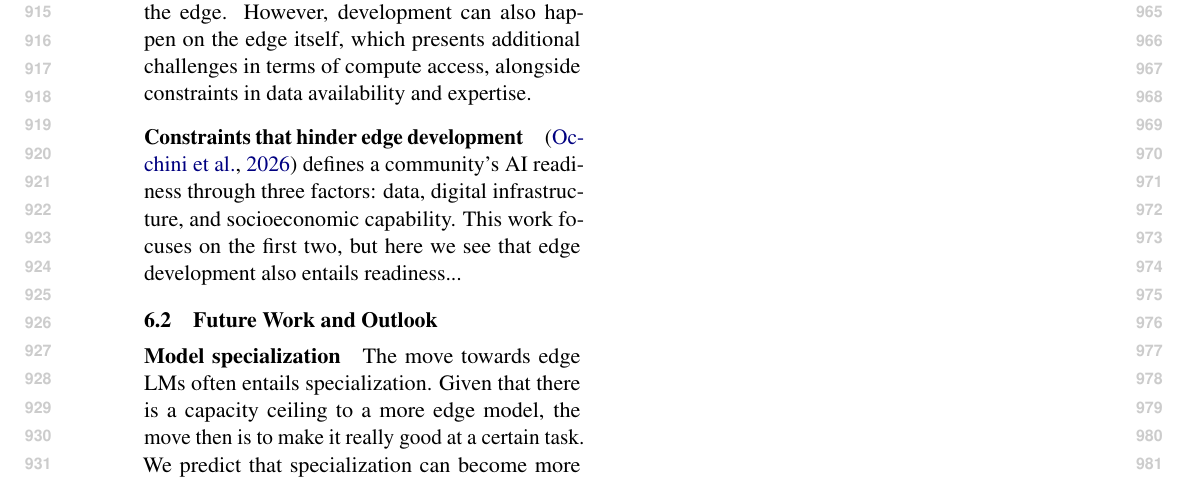
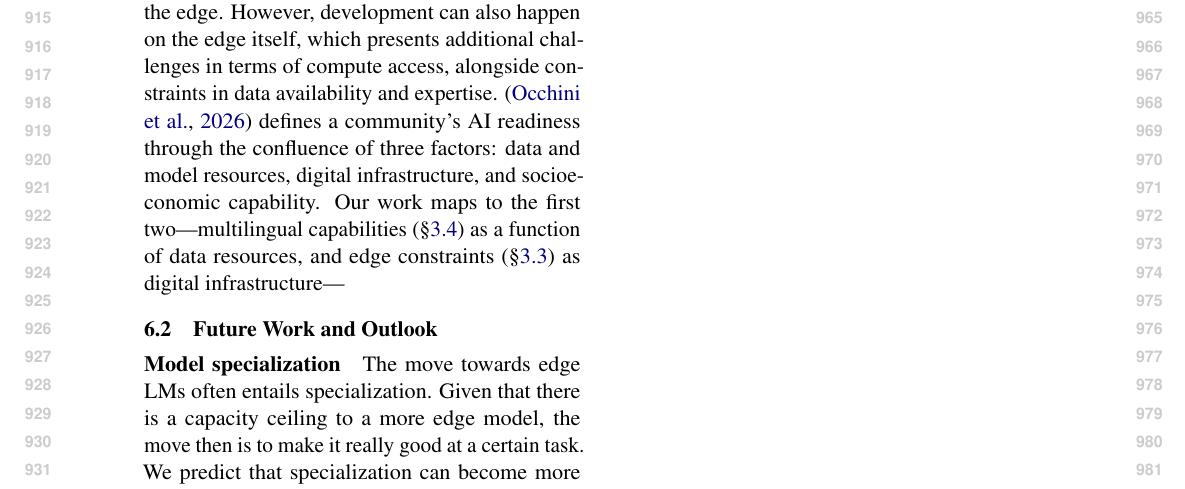
Before and after one commit to ljvmiranda921/multilinguality-at-the-edge, a LaTeX paper (tacl2021v1-template.tex): part of page 10 of 28, cut so that both start at the same text. Compiled offline with pdfLaTeX.

Commit message:
[wip] Update

```diff
--- a/tacl2021v1-template.tex
+++ b/tacl2021v1-template.tex
@@ -609,10 +609,9 @@ Here, we discuss some challenges, potential opportunities, and recommendations.
 \paragraph{Development on the edge}
 Throughout this work, we assume that models are developed in a resource-rich environment such as a university research cluster or industry laboratory, and then deployed to the edge.
 However, development can also happen on the edge itself, which presents additional challenges in terms of compute access, alongside constraints in data availability and expertise.
+\citep{occhini2026artificialintelligencecreatingnew} defines a community's AI readiness through the confluence of three factors: data and model resources, digital infrastructure, and socioeconomic capability.
+Our work maps to the first two---multilingual capabilities (\S\ref{sec:multilingual_constraints}) as a function of data resources, and edge constraints (\S\ref{sec:edge_constraints}) as digital infrastructure---
 
-
-\paragraph{Constraints that hinder edge development}
-\citep{occhini2026artificialintelligencecreatingnew} defines a community's AI readiness through three factors: data, digital infrastructure, and socioeconomic capability. This work focuses on the first two, but here we see that edge development also entails readiness...
 
 
 % we borrow from dev't economics.
```
Also changed, not shown: tacl2021v1-template.tex (2 more changed lines).
